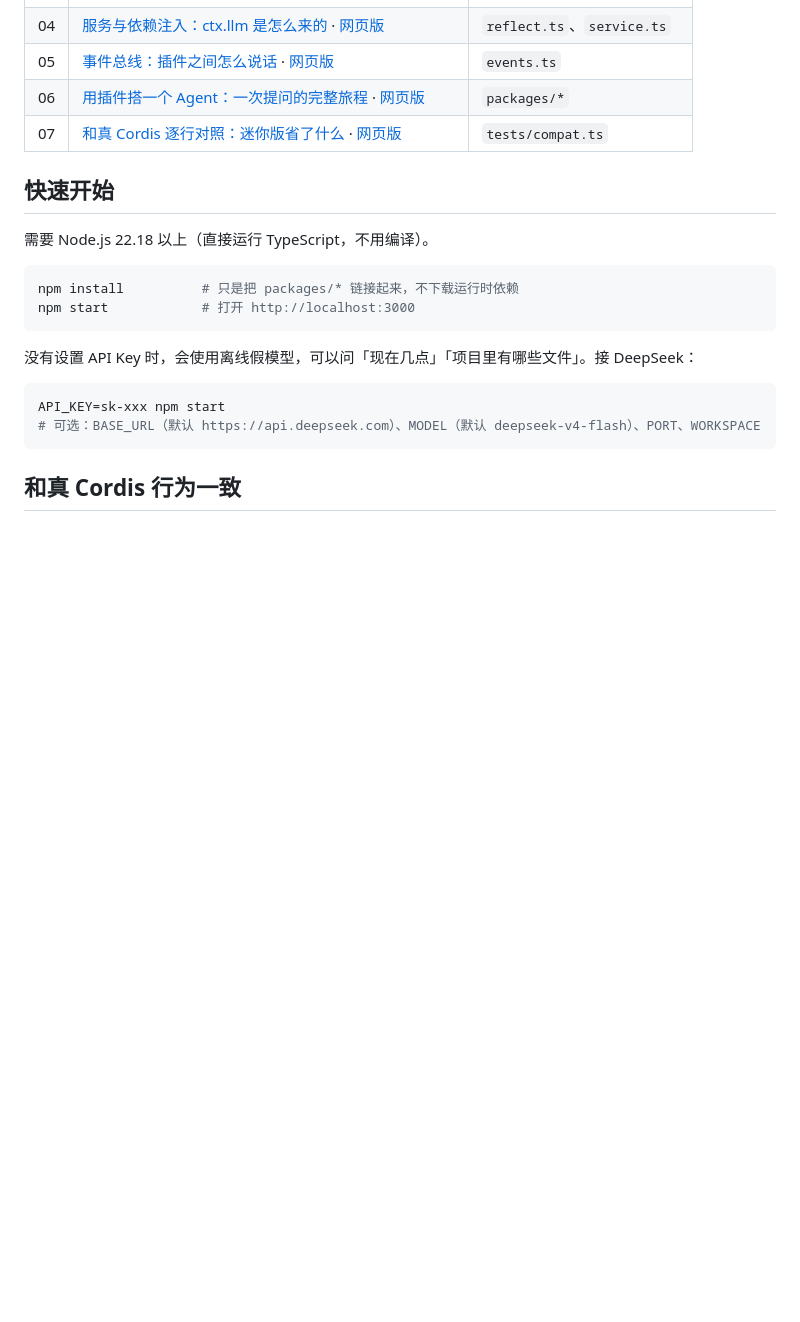
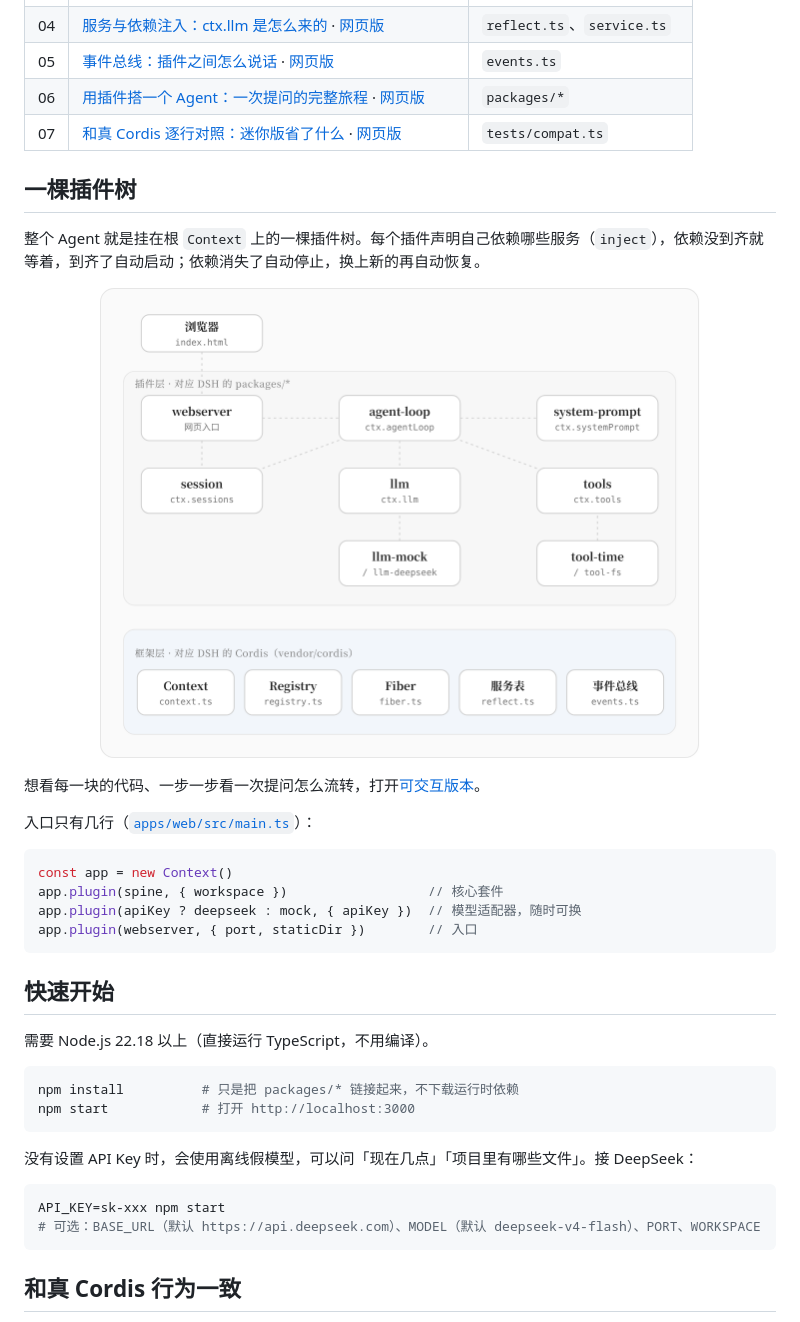
Before and after one commit to aa1143/NamiDSH, a Markdown page: README.md, the part around one of its changes. Rendered like a GitHub page; pictures changed too: assets/architecture.png (added); blank space fills up the shorter version.

````diff
--- a/README.md
+++ b/README.md
@@ -76,6 +50,23 @@ app.plugin(webserver, { port, staticDir })        // 入口
 | 05 | [事件总线：插件之间怎么说话](docs/05-events.md) · [网页版](https://namiai.tech/dsh/events/) | `events.ts` |
 | 06 | [用插件搭一个 Agent：一次提问的完整旅程](docs/06-agent.md) · [网页版](https://namiai.tech/dsh/agent/) | `packages/*` |
 | 07 | [和真 Cordis 逐行对照：迷你版省了什么](docs/07-compare.md) · [网页版](https://namiai.tech/dsh/compare/) | `tests/compat.ts` |
+
+## 一棵插件树
+
+整个 Agent 就是挂在根 `Context` 上的一棵插件树。每个插件声明自己依赖哪些服务（`inject`），依赖没到齐就等着，到齐了自动启动；依赖消失了自动停止，换上新的再自动恢复。
+
+<p align="center"><img src="assets/architecture.png" alt="NamiCordis 架构图：上层是对应 DSH packages/* 的插件，下层是对应 DSH Cordis 的框架" width="600"></p>
+
+想看每一块的代码、一步一步看一次提问怎么流转，打开[可交互版本](https://namiai.tech/dsh/)。
+
+入口只有几行（[`apps/web/src/main.ts`](apps/web/src/main.ts)）：
+
+```ts
+const app = new Context()
+app.plugin(spine, { workspace })                  // 核心套件
+app.plugin(apiKey ? deepseek : mock, { apiKey })  // 模型适配器，随时可换
+app.plugin(webserver, { port, staticDir })        // 入口
+```
 
 ## 快速开始
 
````
Also changed, not shown: other parts of README.md (+0 -26 lines).
